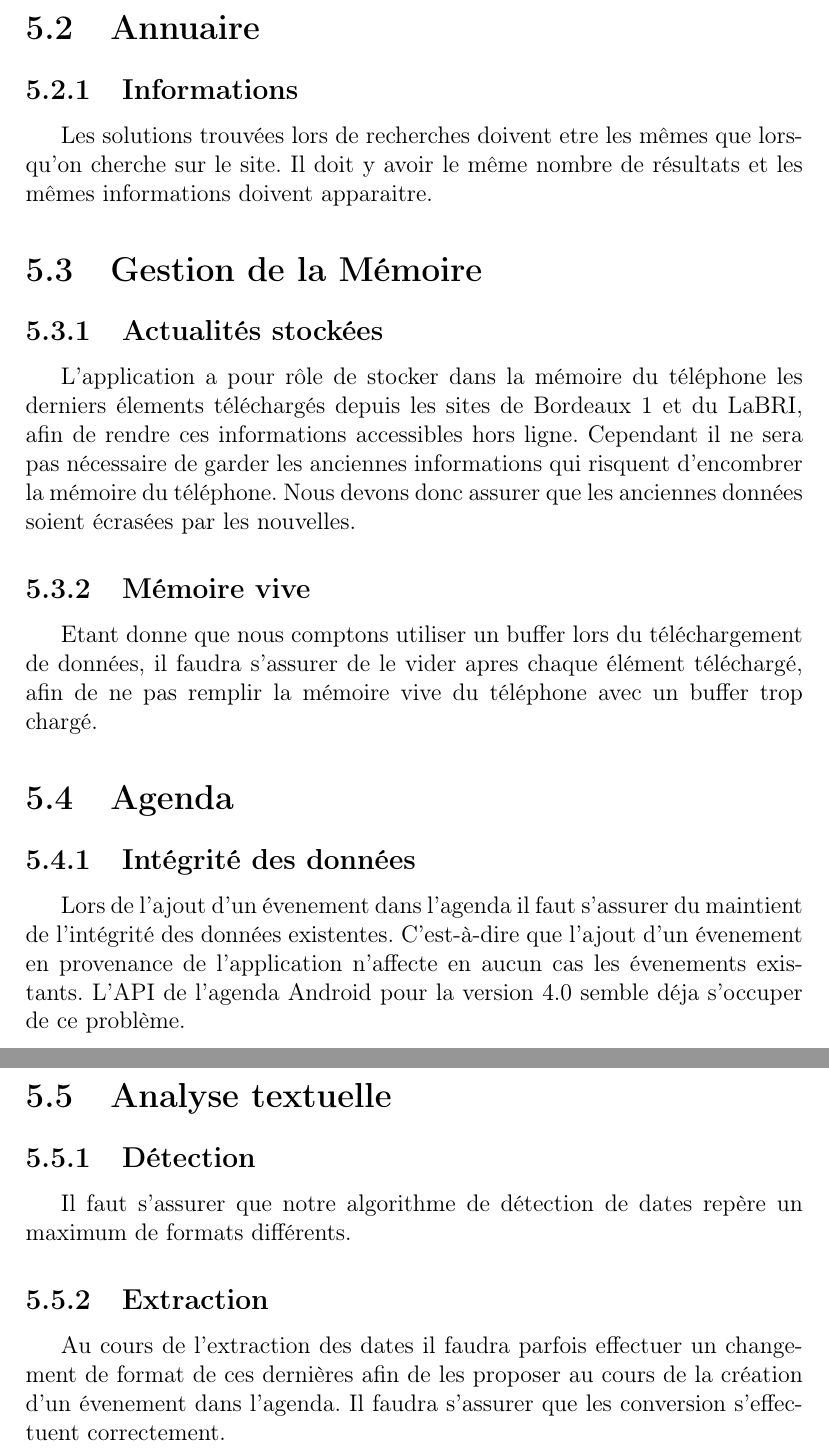
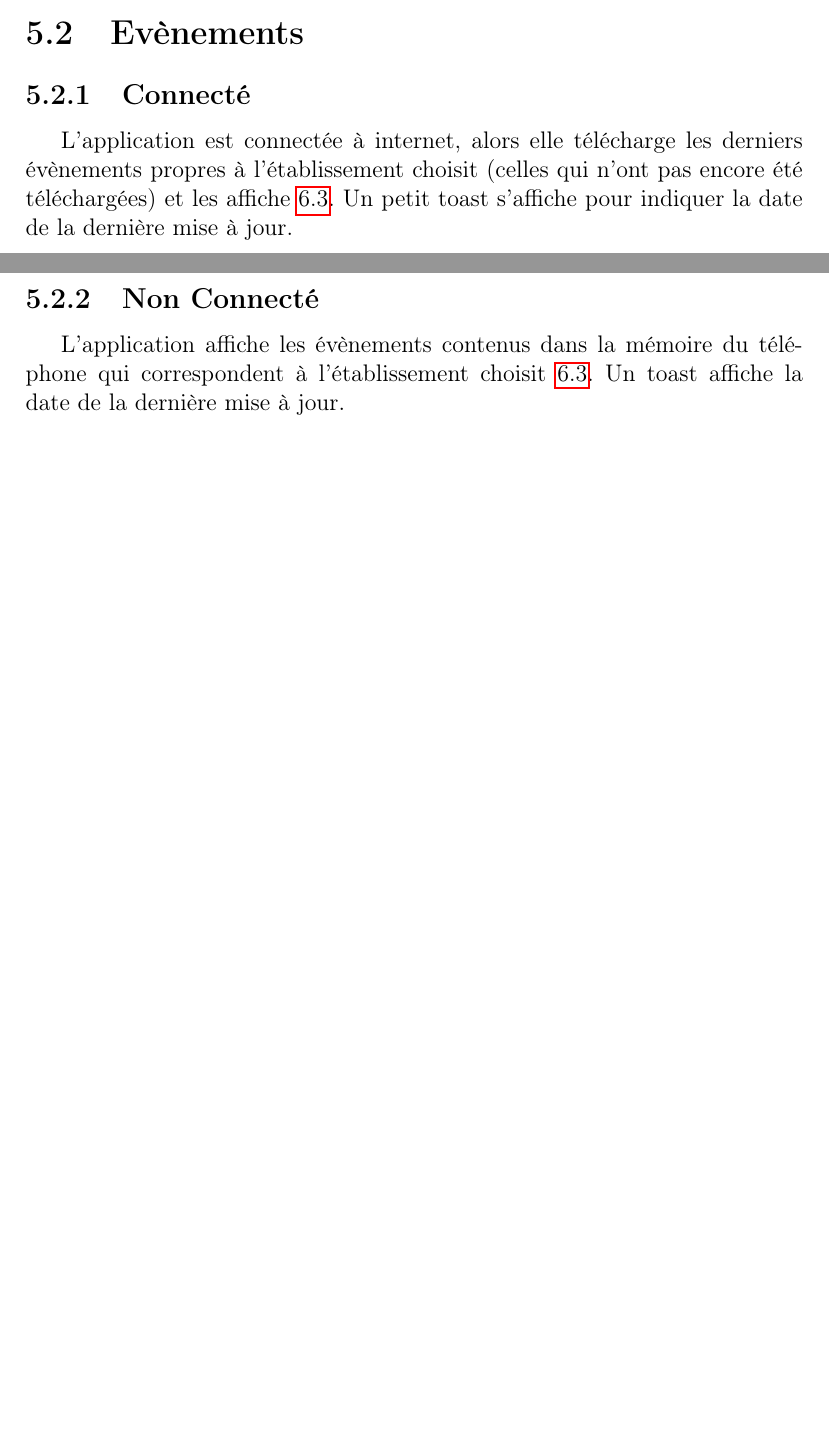
Before and after one commit to elyas-bhy/CampusUB1, a LaTeX document (source/doc/documentation.tex): two parts of pages 23 and 24 of 32 before the commit and two parts of pages 22 and 23 of 31 after it, joined at a grey line, cut at the place of the change, the shorter picture padded with empty space. Compiled offline with pdfLaTeX.

Commit message:
modified tests section (needs work)

```diff
--- a/source/doc/documentation.tex
+++ b/source/doc/documentation.tex
@@ -385,25 +383,10 @@ Les initiales représentent :\\
 
-  \section{Annuaire}
-    \subsection{Informations}
-      Les solutions trouvées lors de recherches doivent etre les mêmes que lorsqu'on cherche sur le site. Il doit y avoir le même nombre de résultats et les mêmes informations doivent apparaitre.
+  \section{Evènements}
+    \subsection{Connecté}
+      L'application est connectée à internet, alors elle télécharge les derniers évènements propres à l'établissement choisit (celles qui n'ont pas encore été téléchargées) et les affiche~\ref{fig:03}. Un petit toast s'affiche pour indiquer la date de la dernière mise à jour.
 
-  \section{Gestion de la Mémoire}
-    \subsection{Actualités stockées}
-      L'application a pour rôle de stocker dans la mémoire du téléphone les derniers élements téléchargés depuis les sites de Bordeaux 1  et du LaBRI, afin de rendre ces informations accessibles hors ligne. Cependant il ne sera pas nécessaire de garder les anciennes informations qui risquent d'encombrer la mémoire du téléphone. Nous devons donc assurer que les anciennes données soient écrasées par les nouvelles.
-
-    \subsection{Mémoire vive}
-      Etant donne que nous comptons utiliser un buffer lors du téléchargement de données, il faudra s'assurer de le vider apres chaque élément téléchargé, afin de ne pas remplir la mémoire vive du téléphone avec un buffer trop chargé.
-
-  \section{Agenda}
-    \subsection{Intégrité des données}
-      Lors de l'ajout d'un évenement dans l'agenda il faut s'assurer du maintient de l'intégrité des données existentes. C'est-à-dire que l'ajout d'un évenement en provenance de l'application n'affecte en aucun cas les évenements existants. L'API de l'agenda Android pour la version 4.0 semble déja s'occuper de ce problème.
-
-  \section{Analyse textuelle}
-    \subsection{Détection}
-      Il faut s'assurer que notre algorithme de détection de dates repère un maximum de formats différents.
-
-    \subsection{Extraction}
-      Au cours de l'extraction des dates il faudra parfois effectuer un changement de format de ces dernières afin de les proposer au cours de la création d'un évenement dans l'agenda. Il faudra s'assurer que les conversion s'effectuent correctement.
+    \subsection{Non Connecté}
+      L'application affiche les évènements contenus dans la mémoire du téléphone qui correspondent à l'établissement choisit~\ref{fig:03}. Un toast affiche la date de la dernière mise à jour.
 
 
 \chapter{Exemple d'utilisation}
```
Also changed, not shown: source/doc/documentation.pdf, source/doc/documentation.tex (12 more changed lines).
